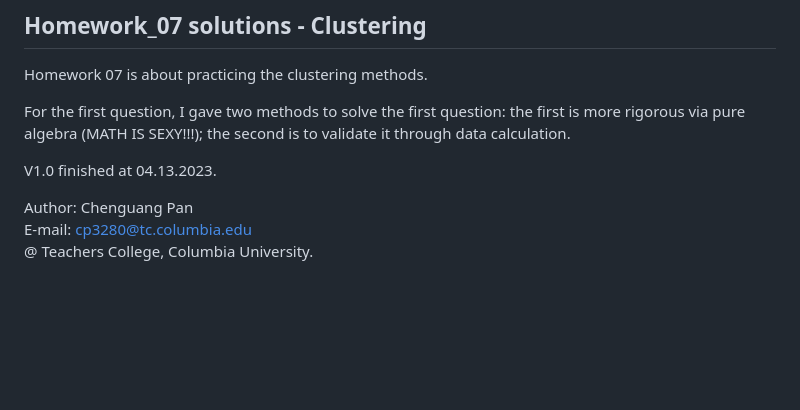
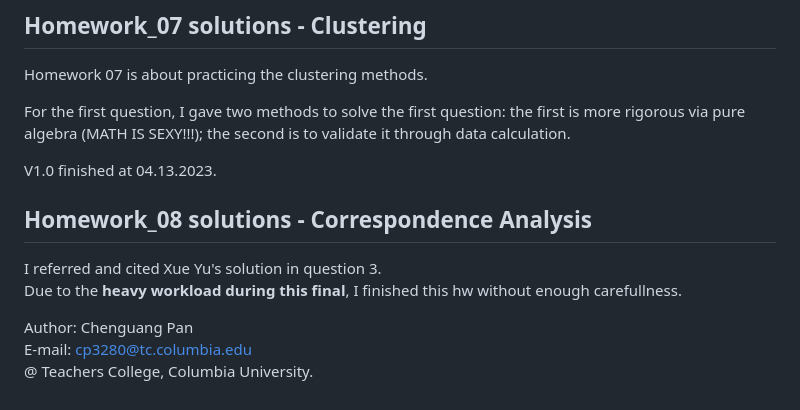
Before and after one commit to cgpan/hudm6122_homeworks, a Markdown page: README.md, the part around the change. Drawn GitHub-style; blank space fills up the shorter version.

```diff
--- a/README.md
+++ b/README.md
@@ -56,6 +56,10 @@ For the first question, I gave two methods to solve the first question: the firs
 
 V1.0 finished at 04.13.2023.
 
+## Homework_08 solutions - Correspondence Analysis
+
+I referred and cited Xue Yu's solution in question 3.
+Due to the **heavy workload during this final**, I finished this hw without enough carefullness.
 
 Author: Chenguang Pan
 E-mail: cp3280@tc.columbia.edu
```
